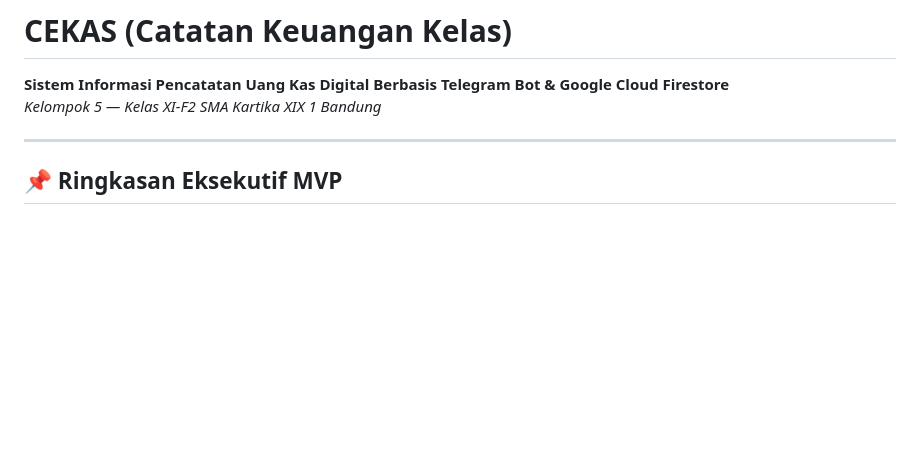
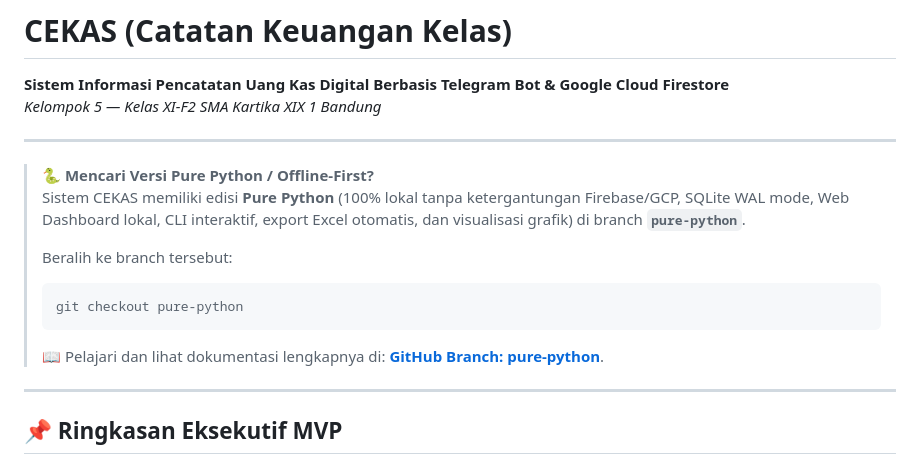
Before and after one commit to Ardelyo/cekas, a Markdown page: README.md, the part around the change. Drawn GitHub-style; blank space fills up the shorter version.

Commit message:
docs: add guide to use pure-python branch in main README

````diff
--- a/README.md
+++ b/README.md
@@ -1,6 +1,17 @@
 # CEKAS (Catatan Keuangan Kelas)
 **Sistem Informasi Pencatatan Uang Kas Digital Berbasis Telegram Bot & Google Cloud Firestore**
 *Kelompok 5 — Kelas XI-F2 SMA Kartika XIX 1 Bandung*
+
+---
+
+> 🐍 **Mencari Versi Pure Python / Offline-First?**
+> Sistem CEKAS memiliki edisi **Pure Python** (100% lokal tanpa ketergantungan Firebase/GCP, SQLite WAL mode, Web Dashboard lokal, CLI interaktif, export Excel otomatis, dan visualisasi grafik) di branch **`pure-python`**.
+>
+> Beralih ke branch tersebut:
+> ```bash
+> git checkout pure-python
+> ```
+> 📖 Pelajari dan lihat dokumentasi lengkapnya di: **[GitHub Branch: pure-python](https://github.com/Ardelyo/cekas/tree/pure-python)**.
 
 ---
 
````
